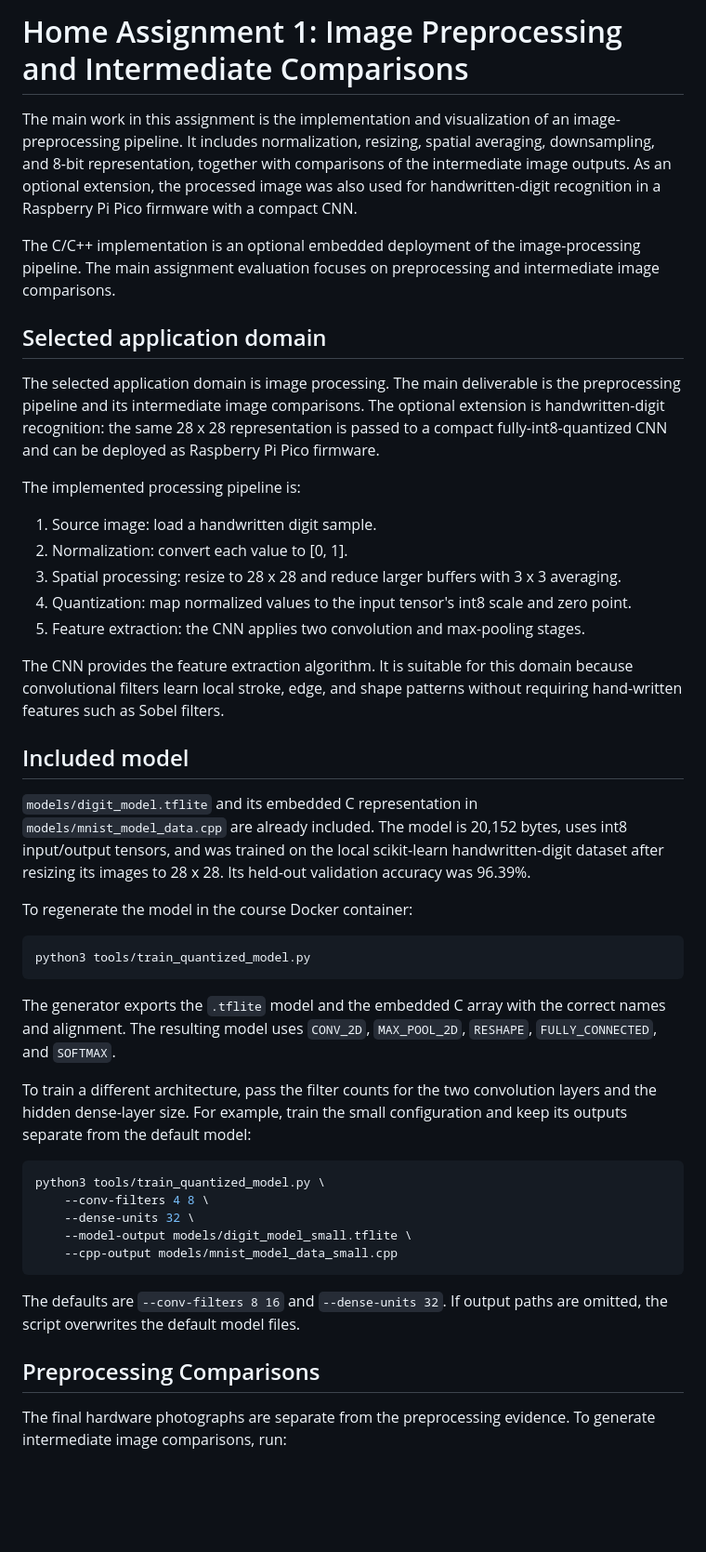
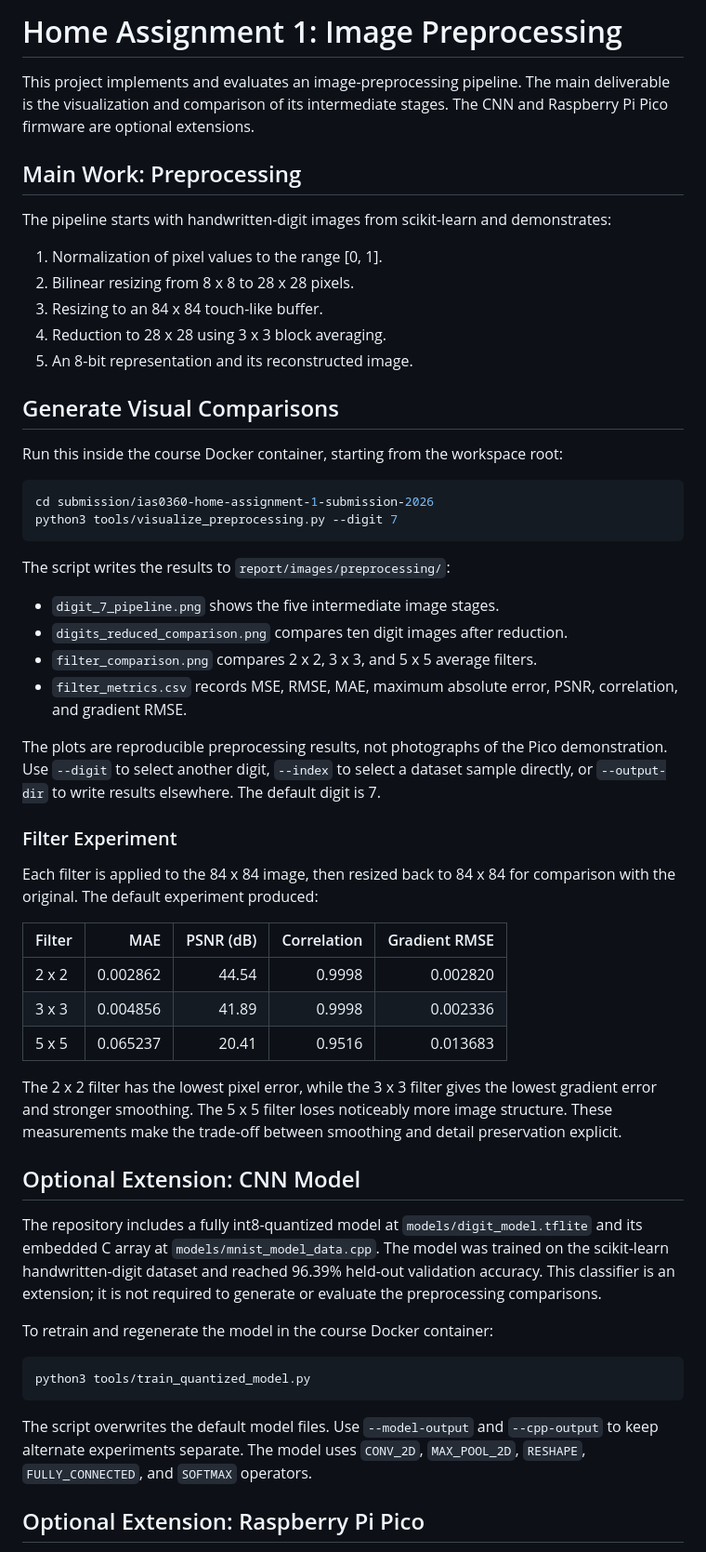
Before and after one commit to taltech-eailab-courses/ias0360-home-assignment-1-submission-2026, a Markdown page: README.md, the part around one of its changes. Shown at 93% size. GitHub-like rendering; blank space fills up the shorter version.

Commit message:
Refocus README on preprocessing

````diff
--- a/README.md
+++ b/README.md
@@ -1,48 +1,58 @@
-# Home Assignment 1: Image Preprocessing and Intermediate Comparisons
+# Home Assignment 1: Image Preprocessing
 
-The main work in this assignment is the implementation and visualization of an image-preprocessing pipeline. It includes normalization, resizing, spatial averaging, downsampling, and 8-bit representation, together with comparisons of the intermediate image outputs. As an optional extension, the processed image was also used for handwritten-digit recognition in a Raspberry Pi Pico firmware with a compact CNN.
+This project implements and evaluates an image-preprocessing pipeline. The main deliverable is the visualization and comparison of its intermediate stages. The CNN and Raspberry Pi Pico firmware are optional extensions.
 
-The C/C++ implementation is an optional embedded deployment of the image-processing pipeline. The main assignment evaluation focuses on preprocessing and intermediate image comparisons.
+## Main Work: Preprocessing
 
-## Selected application domain
+The pipeline starts with handwritten-digit images from scikit-learn and demonstrates:
 
-The selected application domain is image processing. The main deliverable is the preprocessing pipeline and its intermediate image comparisons. The optional extension is handwritten-digit recognition: the same 28 x 28 representation is passed to a compact fully-int8-quantized CNN and can be deployed as Raspberry Pi Pico firmware.
+1. Normalization of pixel values to the range [0, 1].
+2. Bilinear resizing from 8 x 8 to 28 x 28 pixels.
+3. Resizing to an 84 x 84 touch-like buffer.
+4. Reduction to 28 x 28 using 3 x 3 block averaging.
+5. An 8-bit representation and its reconstructed image.
 
-The implemented processing pipeline is:
+## Generate Visual Comparisons
 
-1. Source image: load a handwritten digit sample.
-2. Normalization: convert each value to [0, 1].
-3. Spatial processing: resize to 28 x 28 and reduce larger buffers with 3 x 3 averaging.
-4. Quantization: map normalized values to the input tensor's int8 scale and zero point.
-5. Feature extraction: the CNN applies two convolution and max-pooling stages.
+Run this inside the course Docker container, starting from the workspace root:
 
-The CNN provides the feature extraction algorithm. It is suitable for this domain because convolutional filters learn local stroke, edge, and shape patterns without requiring hand-written features such as Sobel filters.
+```sh
+cd submission/ias0360-home-assignment-1-submission-2026
+python3 tools/visualize_preprocessing.py --digit 7
+```
 
-## Included model
+The script writes the results to `report/images/preprocessing/`:
 
-`models/digit_model.tflite` and its embedded C representation in `models/mnist_model_data.cpp` are already included. The model is 20,152 bytes, uses int8 input/output tensors, and was trained on the local scikit-learn handwritten-digit dataset after resizing its images to 28 x 28. Its held-out validation accuracy was 96.39%.
+- `digit_7_pipeline.png` shows the five intermediate image stages.
+- `digits_reduced_comparison.png` compares ten digit images after reduction.
+- `filter_comparison.png` compares 2 x 2, 3 x 3, and 5 x 5 average filters.
+- `filter_metrics.csv` records MSE, RMSE, MAE, maximum absolute error, PSNR, correlation, and gradient RMSE.
 
-To regenerate the model in the course Docker container:
+The plots are reproducible preprocessing results, not photographs of the Pico demonstration. Use `--digit` to select another digit, `--index` to select a dataset sample directly, or `--output-dir` to write results elsewhere. The default digit is 7.
+
+### Filter Experiment
+
+Each filter is applied to the 84 x 84 image, then resized back to 84 x 84 for comparison with the original. The default experiment produced:
+
+| Filter | MAE | PSNR (dB) | Correlation | Gradient RMSE |
+| --- | ---: | ---: | ---: | ---: |
+| 2 x 2 | 0.002862 | 44.54 | 0.9998 | 0.002820 |
+| 3 x 3 | 0.004856 | 41.89 | 0.9998 | 0.002336 |
+| 5 x 5 | 0.065237 | 20.41 | 0.9516 | 0.013683 |
+
+The 2 x 2 filter has the lowest pixel error, while the 3 x 3 filter gives the lowest gradient error and stronger smoothing. The 5 x 5 filter loses noticeably more image structure. These measurements make the trade-off between smoothing and detail preservation explicit.
+
+## Optional Extension: CNN Model
+
+The repository includes a fully int8-quantized model at `models/digit_model.tflite` and its embedded C array at `models/mnist_model_data.cpp`. The model was trained on the scikit-learn handwritten-digit dataset and reached 96.39% held-out validation accuracy. This classifier is an extension; it is not required to generate or evaluate the preprocessing comparisons.
+
+To retrain and regenerate the model in the course Docker container:
 
 ```sh
 python3 tools/train_quantized_model.py
 ```
 
-The generator exports the `.tflite` model and the embedded C array with the correct names and alignment. The resulting model uses `CONV_2D`, `MAX_POOL_2D`, `RESHAPE`, `FULLY_CONNECTED`, and `SOFTMAX`.
+The script overwrites the default model files. Use `--model-output` and `--cpp-output` to keep alternate experiments separate. The model uses `CONV_2D`, `MAX_POOL_2D`, `RESHAPE`, `FULLY_CONNECTED`, and `SOFTMAX` operators.
 
-To train a different architecture, pass the filter counts for the two convolution layers and the hidden dense-layer size. For example, train the small configuration and keep its outputs separate from the default model:
+## Optional Extension: Raspberry Pi Pico
 
-```sh
-python3 tools/train_quantized_model.py \
-	--conv-filters 4 8 \
-	--dense-units 32 \
-	--model-output models/digit_model_small.tflite \
-	--cpp-output models/mnist_model_data_small.cpp
-```
-
-The defaults are `--conv-filters 8 16` and `--dense-units 32`. If output paths are omitted, the script overwrites the default model files.
-
-## Preprocessing Comparisons
-
-The final hardware photographs are separate from the preprocessing evidence. To generate intermediate image comparisons, run:
-
````
Also changed, not shown: other parts of README.md (+5 -59 lines).
